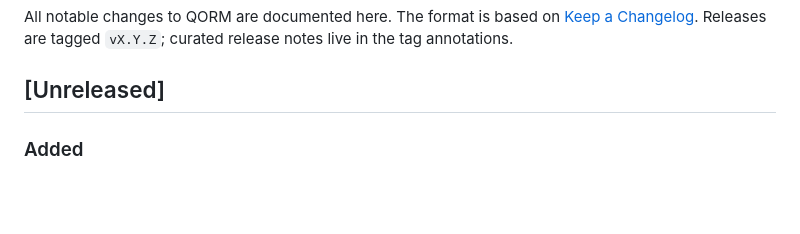
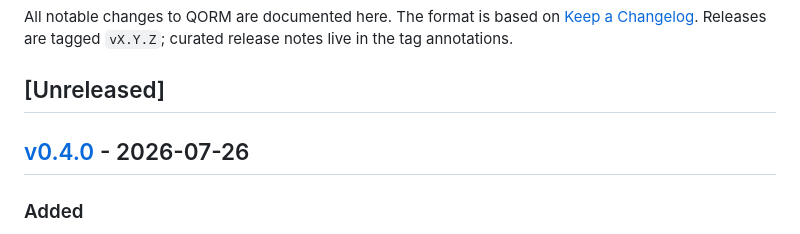
Before and after one commit to qorm/qorm, a Markdown page: CHANGELOG.md, the part around one of its changes. GitHub-like rendering; blank space fills up the shorter version.

Commit message:
docs: changelog v0.4.0

```diff
--- a/CHANGELOG.md
+++ b/CHANGELOG.md
@@ -5,6 +5,8 @@ All notable changes to QORM are documented here. The format is based on
 `vX.Y.Z`; curated release notes live in the tag annotations.
 
 ## [Unreleased]
+
+## [v0.4.0] - 2026-07-26
 
 ### Added
 - Execution model: `if` action step — `{"type":"if","condition":"{{ … }}",
```
Also changed, not shown: other parts of CHANGELOG.md (+1 -0 lines).
